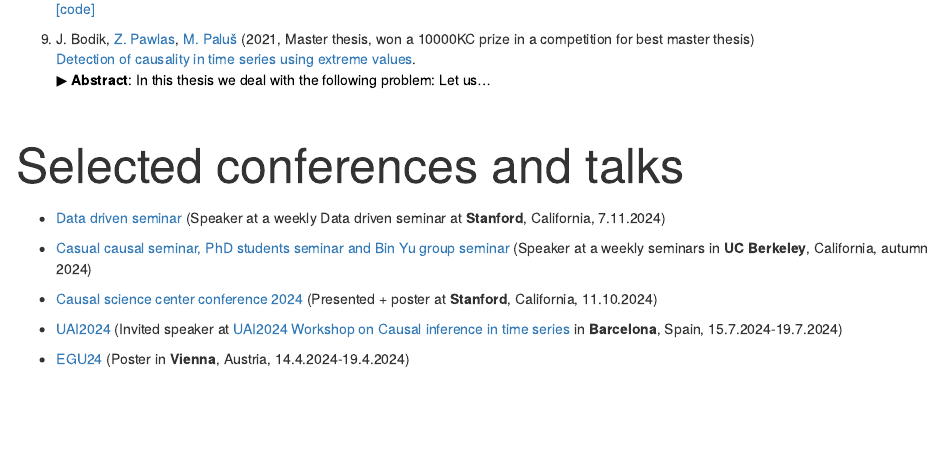
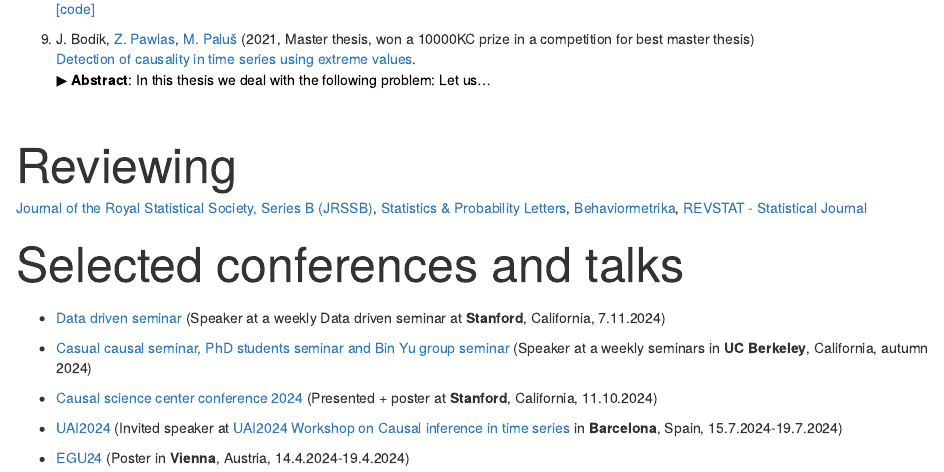
Before and after one commit to jurobodik/my_webpage, an R Markdown document (about.Rmd): the page in a window 1100 px wide, from 940 px down. Rendered offline with R 4.5, knitr and Pandoc, with nearby package versions.

Commit message:
Update about.Rmd

```diff
--- a/about.Rmd
+++ b/about.Rmd
@@ -103,6 +103,13 @@ It has been shown that the causal graph is identifiable under different models,
 **Abstract**:      In this thesis we deal with the following problem: Let us have two stationary time series with heavy-tailed marginal distributions. We want to detect whether they have a causal relation, i.e. if a change in one of them causes a change in the other. The question of distinguishing between causality and correlation is essential in many different science fields. Usual methods for causality detection are not well suited if the causal mechanisms only manifest themselves in extremes. In this thesis, we propose a new method that can help us in such a non-traditional case distinguish between correlation and causality. We define the so-called causal tail coefficient for time series, which, under some assumptions, correctly detects the asymmetrical causal relations between different time series. We will rigorously prove this claim, and we also propose a method on how to statistically estimate the causal tail coefficient from a finite number of data. The advantage is that this method works even if nonlinear relations and common ancestors are present. Moreover, we will mention how our method can help detect a time delay between the two time series. We will show how our method performs on some simulations. Finally, we will show on a real data set how this method works, discussing a cause of electromagnetic storms.
 </div>
 <br>
+
+<font size="12">Reviewing</font>
+<br>
+<a href="https://academic.oup.com/jrsssb">Journal of the Royal Statistical Society, Series B (JRSSB)</a>,
+<a href="https://www.sciencedirect.com/journal/statistics-and-probability-letters">Statistics &amp; Probability Letters</a>,
+<a href="https://www.springer.com/journal/41237">Behaviormetrika</a>,
+<span class="muted"><a href="https://revstat.ine.pt/">REVSTAT - Statistical Journal</a></span>
 
 <font size="12">Selected conferences and talks</font>
 
```
